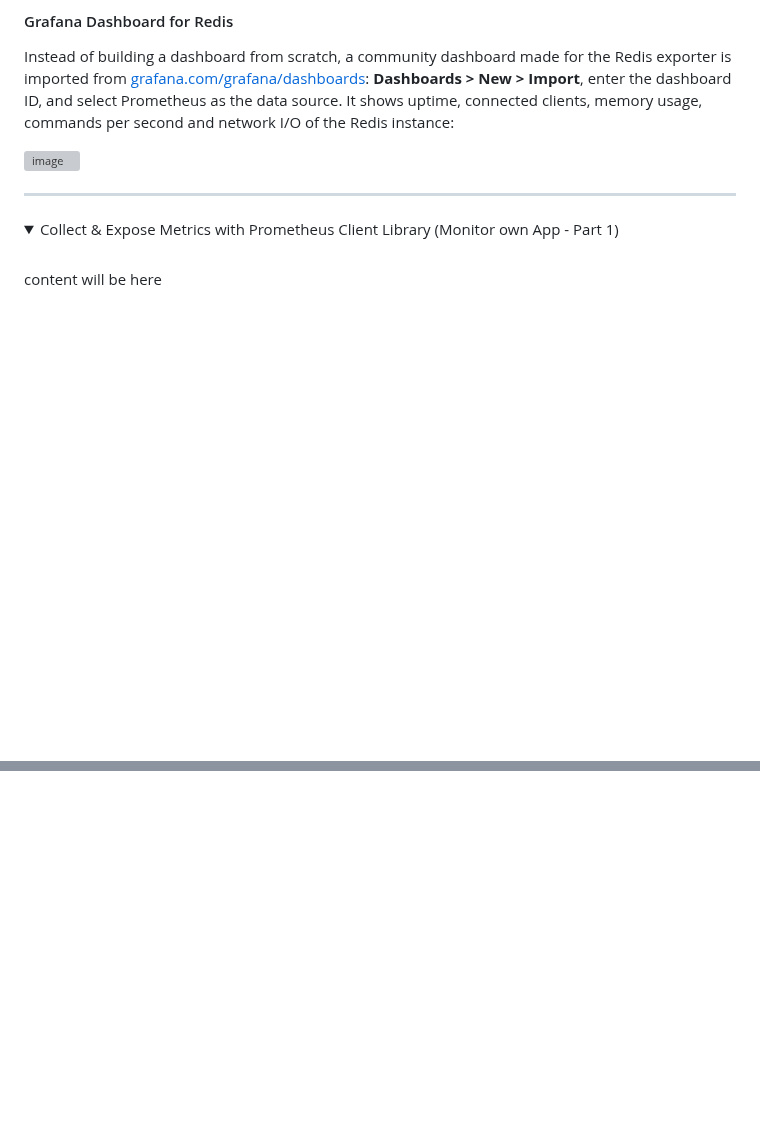
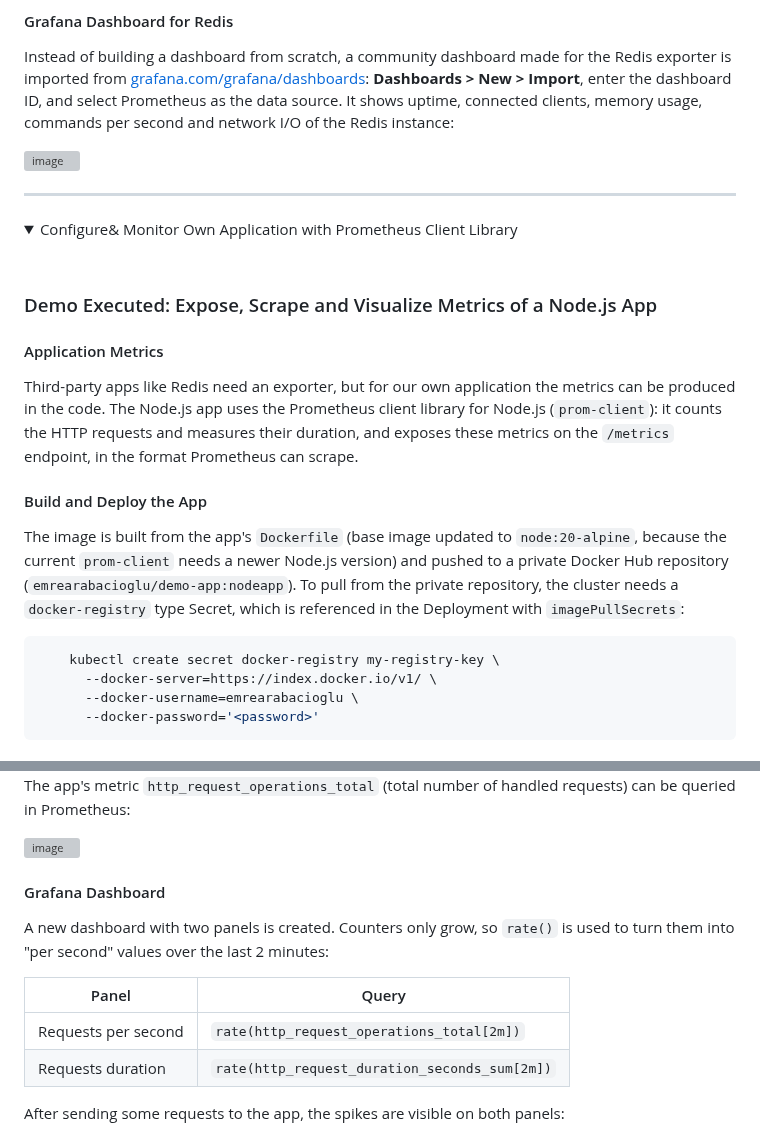
Before and after one commit to emrearabacioglu/devops-bootcamp, a Markdown page: m16-prometheus/01-demos/README.md, 2 parts joined by grey strips. Drawn GitHub-style; folded sections open; blank space fills up the shorter version; grey boxes are pictures that could not be loaded.

````diff
--- a/m16-prometheus/01-demos/README.md
+++ b/m16-prometheus/01-demos/README.md
@@ -559,7 +559,21 @@ Instead of building a dashboard from scratch, a community dashboard made for the
 ******
 
 <details>
-<summary>Collect & Expose Metrics with Prometheus Client Library (Monitor own App - Part 1)</summary>
+<summary>Configure& Monitor Own Application with Prometheus Client Library</summary>
  <br />
 
- content will be here
+### Demo Executed: Expose, Scrape and Visualize Metrics of a Node.js App
+
+#### Application Metrics
+Third-party apps like Redis need an exporter, but for our own application the metrics can be produced in the code. The Node.js app uses the Prometheus client library for Node.js (`prom-client`): it counts the HTTP requests and measures their duration, and exposes these metrics on the `/metrics` endpoint, in the format Prometheus can scrape.
+
+#### Build and Deploy the App
+The image is built from the app's `Dockerfile` (base image updated to `node:20-alpine`, because the current `prom-client` needs a newer Node.js version) and pushed to a private Docker Hub repository (`emrearabacioglu/demo-app:nodeapp`). To pull from the private repository, the cluster needs a `docker-registry` type Secret, which is referenced in the Deployment with `imagePullSecrets`:
+
+```bash
+    kubectl create secret docker-registry my-registry-key \
+      --docker-server=https://index.docker.io/v1/ \
+      --docker-username=emrearabacioglu \
+      --docker-password='<password>'
+```
+
@@ -565,0 +664,14 @@ Instead of building a dashboard from scratch, a community dashboard made for the
+The app's metric `http_request_operations_total` (total number of handled requests) can be queried in Prometheus:
+
+<img width="1902" height="367" alt="image" src="https://github.com/user-attachments/assets/aaa29396-5c85-4b7b-90f1-eb07e509a1f2" />
+
+#### Grafana Dashboard
+A new dashboard with two panels is created. Counters only grow, so `rate()` is used to turn them into "per second" values over the last 2 minutes:
+
+| Panel | Query |
+|---|---|
+| Requests per second | `rate(http_request_operations_total[2m])` |
+| Requests duration | `rate(http_request_duration_seconds_sum[2m])` |
+
+After sending some requests to the app, the spikes are visible on both panels:
+
````
Also changed, not shown: other parts of m16-prometheus/01-demos/README.md (+85 -11 lines).
